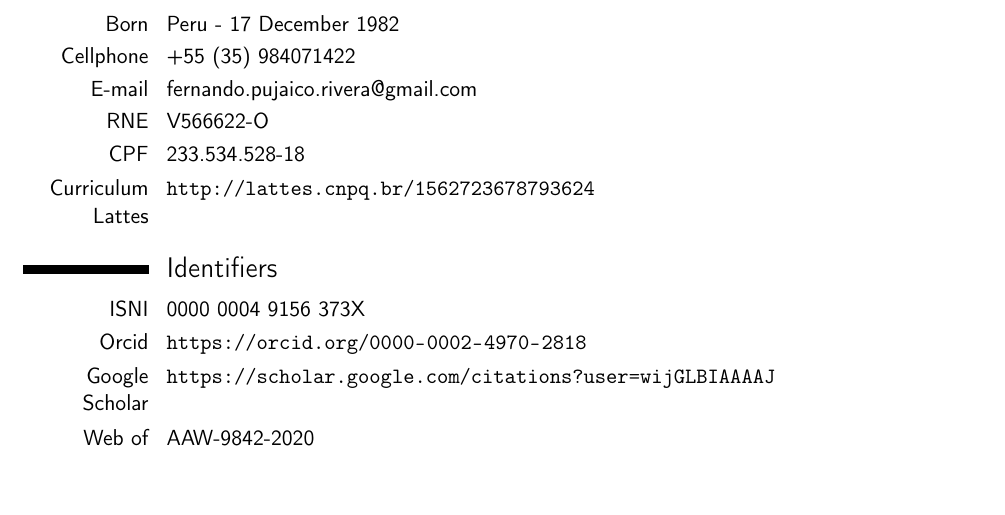
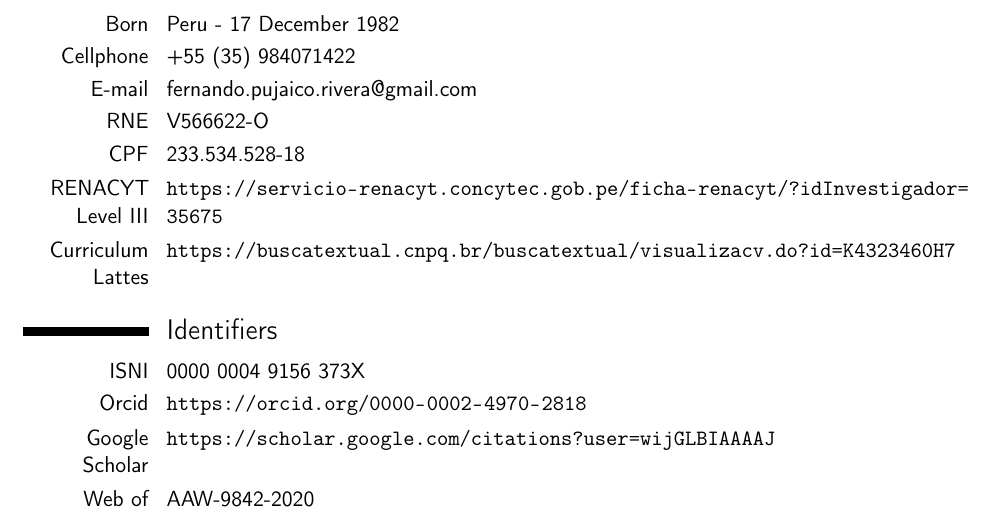
Before and after one commit to trucomanx-formulation/curriculum, a LaTeX CV (fpujaico-eng.tex): part of page 1 of 7, cut so that both start at the same text, the shorter picture padded with empty space. Compiled offline with pdfLaTeX.

Commit message:
ordenando

```diff
--- a/fpujaico-eng.tex
+++ b/fpujaico-eng.tex
@@ -75,7 +75,9 @@
 \cvitem{E-mail}{fernando.pujaico.rivera@gmail.com}%{201518201@posgrad.ufla.br}
 \cvitem{RNE}{V566622-O}
 \cvitem{CPF}{233.534.528-18}
-\cvitem{Curriculum Lattes}{\url{http://lattes.cnpq.br/1562723678793624}}
+\cvitem{RENACYT Level III}{\url{https://servicio-renacyt.concytec.gob.pe/ficha-renacyt/?idInvestigador=35675}}
+\cvitem{Curriculum Lattes}{\url{https://buscatextual.cnpq.br/buscatextual/visualizacv.do?id=K4323460H7}}
+
 
 %----------------------------------------------------------------------------------------
 %	IDENTIFIADORES
```
Also changed, not shown: fpujaico-es.tex (+1 -1 lines), fpujaico.tex (+1 -2 lines), fpujaico-eng.pdf, fpujaico-es.pdf, fpujaico.pdf.
